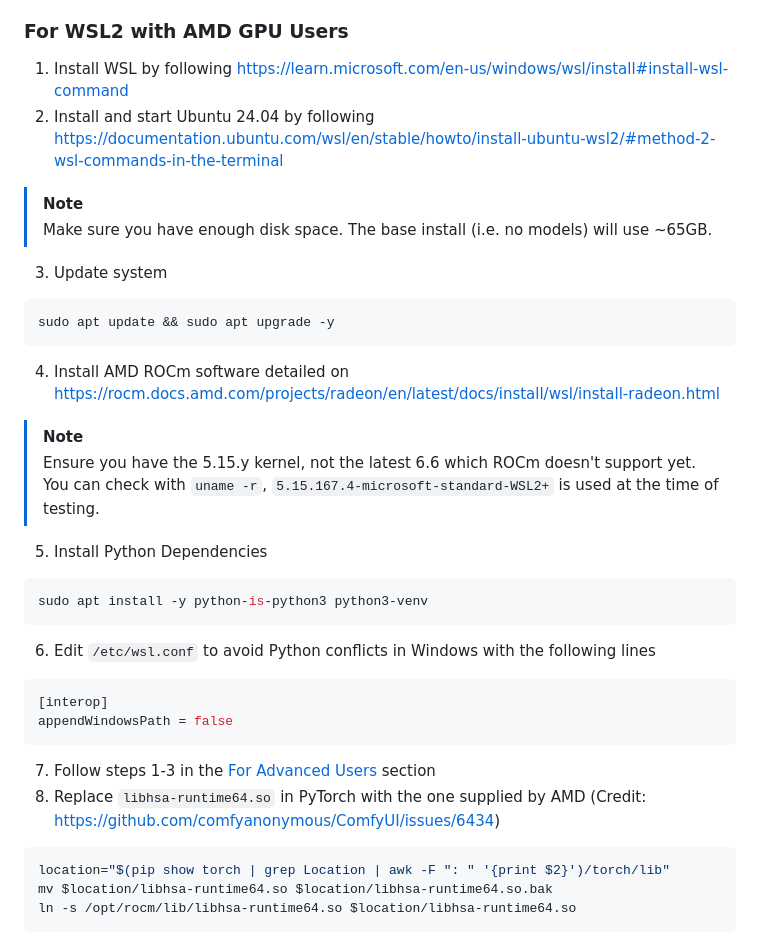
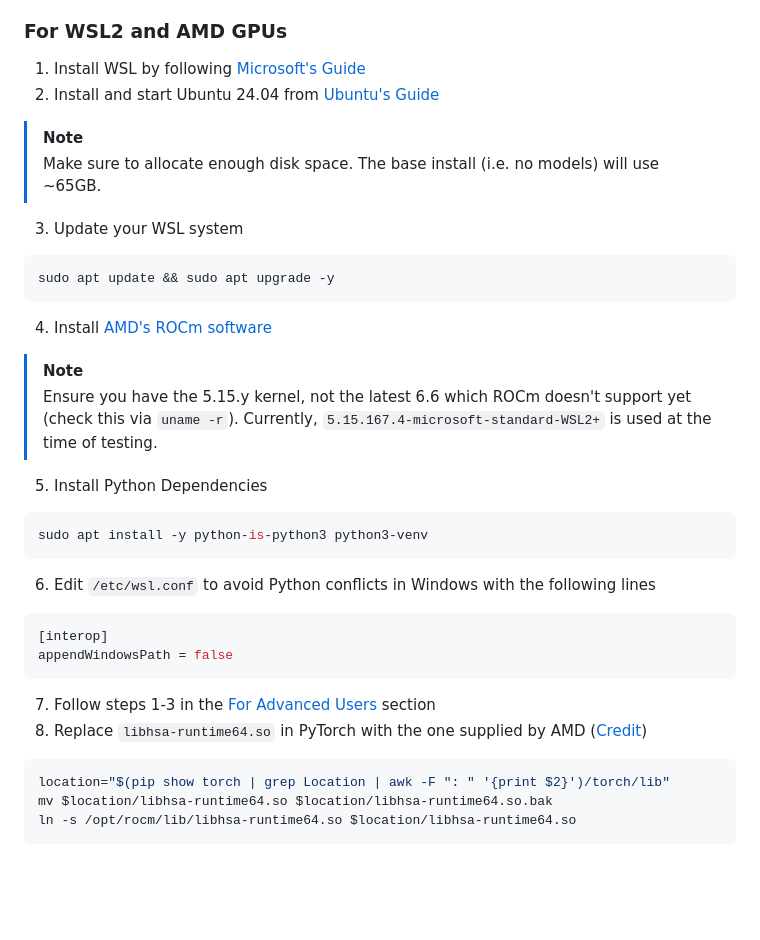
Before and after one commit to theroyallab/tabbyAPI, a Markdown page: docs/01.-Getting-Started.md, the part around the change. Rendered like a GitHub page; blank space fills up the shorter version.

Commit message:
Docs: Update getting started guide
Migrate links to Markdown links for conciseness.

````diff
--- a/docs/01.-Getting-Started.md
+++ b/docs/01.-Getting-Started.md
@@ -53,22 +53,23 @@ To get started, make sure you have the following installed on your system:
     1. Run `start.bat/sh`. The script will check if you're in a conda environment and skip venv checks.
     2. Run `python main.py` to start the API. This won't automatically upgrade your dependencies.
 
-### For WSL2 with AMD GPU Users
-1. Install WSL by following https://learn.microsoft.com/en-us/windows/wsl/install#install-wsl-command
-2. Install and start Ubuntu 24.04 by following https://documentation.ubuntu.com/wsl/en/stable/howto/install-ubuntu-wsl2/#method-2-wsl-commands-in-the-terminal
+### For WSL2 and AMD GPUs
+1. Install WSL by following [Microsoft's Guide](https://learn.microsoft.com/en-us/windows/wsl/install#install-wsl-command)
+2. Install and start Ubuntu 24.04 from [Ubuntu's Guide](https://documentation.ubuntu.com/wsl/en/stable/howto/install-ubuntu-wsl2/#method-2-wsl-commands-in-the-terminal)
 
 > [!note]
-> Make sure you have enough disk space. The base install (i.e. no models) will use ~65GB.
+> Make sure to allocate enough disk space. The base install (i.e. no models) will use ~65GB.
 
-3. Update system
+3. Update your WSL system
 ```bash
 sudo apt update && sudo apt upgrade -y
 ```
 
-4. Install AMD ROCm software detailed on https://rocm.docs.amd.com/projects/radeon/en/latest/docs/install/wsl/install-radeon.html
+4. Install [AMD's ROCm software](https://rocm.docs.amd.com/projects/radeon/en/latest/docs/install/wsl/install-radeon.html)
 
 > [!note]
-> Ensure you have the 5.15.y kernel, not the latest 6.6 which ROCm doesn't support yet. You can check with `uname -r`, `5.15.167.4-microsoft-standard-WSL2+` is used at the time of testing.
+> Ensure you have the 5.15.y kernel, not the latest 6.6 which ROCm doesn't support yet (check this via `uname -r`).
+> Currently, `5.15.167.4-microsoft-standard-WSL2+` is used at the time of testing.
 
 5. Install Python Dependencies
 ```bash
@@ -82,7 +83,7 @@ appendWindowsPath = false
 ```
 
 7. Follow steps 1-3 in the [For Advanced Users](#for-advanced-users) section
-8. Replace `libhsa-runtime64.so` in PyTorch with the one supplied by AMD (Credit: https://github.com/comfyanonymous/ComfyUI/issues/6434)
+8. Replace `libhsa-runtime64.so` in PyTorch with the one supplied by AMD ([Credit](https://github.com/comfyanonymous/ComfyUI/issues/6434))
 ```sh
 location="$(pip show torch | grep Location | awk -F ": " '{print $2}')/torch/lib"
 mv $location/libhsa-runtime64.so $location/libhsa-runtime64.so.bak
````
